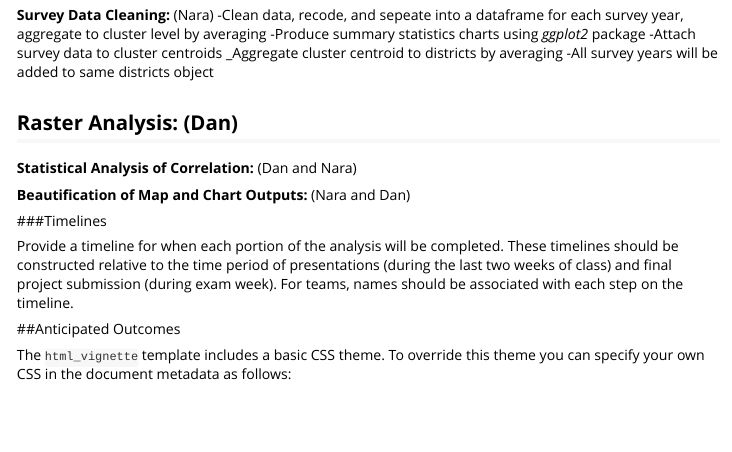
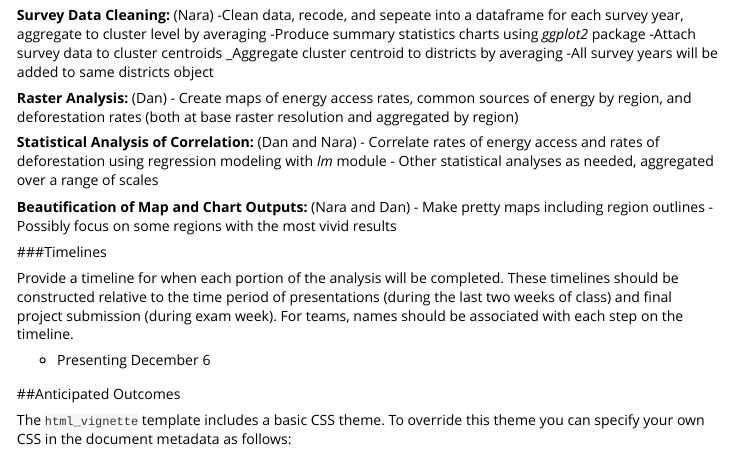
Before and after one commit to agroimpacts/EnergyAccess, an R Markdown document (Vignettes/overview.Rmd): the page in a window 1100 px wide, from 2210 px down. Rendered offline with R 4.5, knitr and Pandoc, with nearby package versions; common packages that the code uses without loading them are loaded.

Commit message:
added parts to code section of vignette

```diff
--- a/Vignettes/overview.Rmd
+++ b/Vignettes/overview.Rmd
@@ -152,15 +152,21 @@ _Aggregate cluster centroid to districts by averaging
   -All survey years will be added to same districts object
 
 **Raster Analysis:** (Dan)
--
+- Create maps of energy access rates, common sources of energy by region, and deforestation rates (both at base raster resolution and aggregated by region)
 
 **Statistical Analysis of Correlation:** (Dan and Nara)
+- Correlate rates of energy access and rates of deforestation using regression modeling with *lm* module
+- Other statistical analyses as needed, aggregated over a range of scales
 
 **Beautification of Map and Chart Outputs:** (Nara and Dan)
+- Make pretty maps including region outlines
+- Possibly focus on some regions with the most vivid results
 
 ###Timelines
 
 Provide a timeline for when each portion of the analysis will be completed. These timelines should be constructed relative to the time period of presentations (during the last two weeks of class) and final project submission (during exam week). For teams, names should be associated with each step on the timeline.
+
+- Presenting December 6
 
 ##Anticipated Outcomes
 
```
